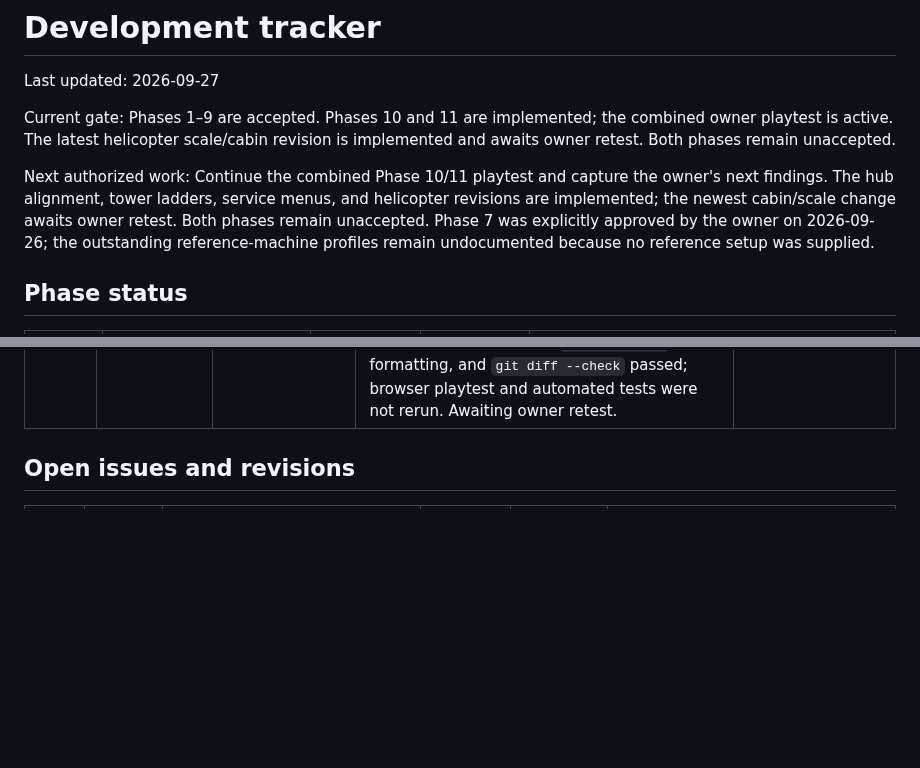
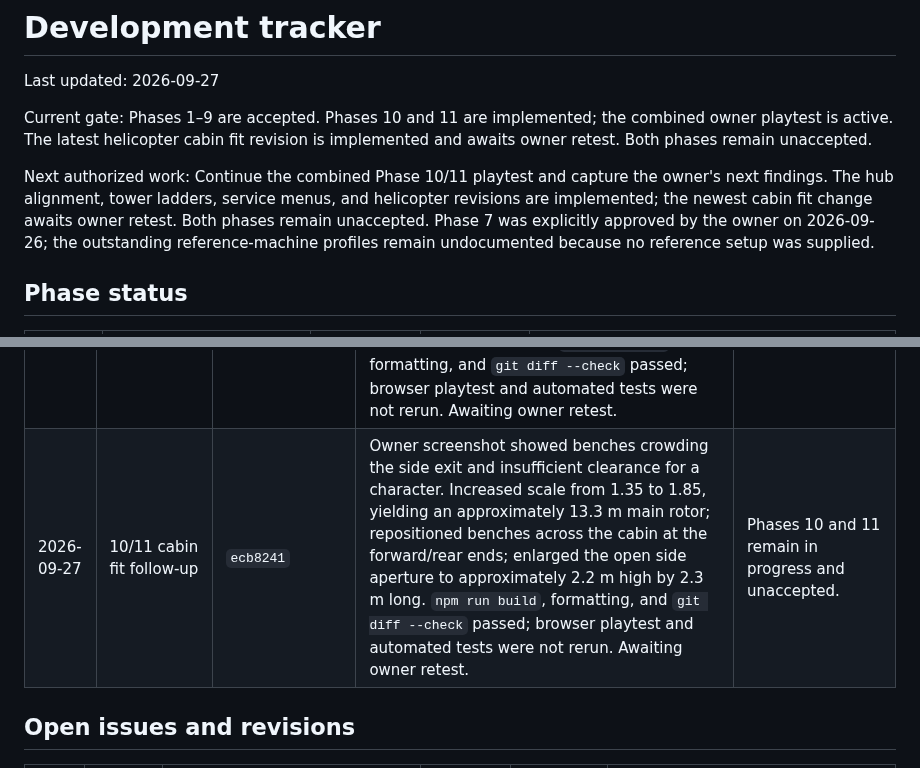
Before and after one commit to Jan-coder103/LastLight, a Markdown page: tracker.md, 2 parts joined by grey strips. Rendered like a GitHub page; blank space fills up the shorter version.

Commit message:
Record helicopter cabin fit follow-up

```diff
--- a/tracker.md
+++ b/tracker.md
@@ -2,9 +2,9 @@
 
 Last updated: 2026-09-27
 
-Current gate: Phases 1–9 are accepted. Phases 10 and 11 are implemented; the combined owner playtest is active. The latest helicopter scale/cabin revision is implemented and awaits owner retest. Both phases remain unaccepted.
+Current gate: Phases 1–9 are accepted. Phases 10 and 11 are implemented; the combined owner playtest is active. The latest helicopter cabin fit revision is implemented and awaits owner retest. Both phases remain unaccepted.
 
-Next authorized work: Continue the combined Phase 10/11 playtest and capture the owner's next findings. The hub alignment, tower ladders, service menus, and helicopter revisions are implemented; the newest cabin/scale change awaits owner retest. Both phases remain unaccepted. Phase 7 was explicitly approved by the owner on 2026-09-26; the outstanding reference-machine profiles remain undocumented because no reference setup was supplied.
+Next authorized work: Continue the combined Phase 10/11 playtest and capture the owner's next findings. The hub alignment, tower ladders, service menus, and helicopter revisions are implemented; the newest cabin fit change awaits owner retest. Both phases remain unaccepted. Phase 7 was explicitly approved by the owner on 2026-09-26; the outstanding reference-machine profiles remain undocumented because no reference setup was supplied.
 
 ## Phase status
 
@@ -343,6 +343,7 @@ Owner approval is recorded as the phase gate. The reference-machine normal/stres
 | 2026-09-27 | 10/11 first playtest feedback | `61724bf`          | Owner reported the operations board was separated from its north-side interaction point, tower ladder rungs did not follow their tilted backplates, the camp helicopter model needed improvement, and the quartermaster/storage opened the same menu. Moved the board to the marker, parented rungs to the tilted ladder group, built and animated a shared detailed helicopter model, and added separate quartermaster, storage, and operations menus while retaining the combined M terminal. `npm run build`, formatting, and `git diff --check` passed; tests/browser smoke were not rerun. Awaiting owner retest; combined playtest remains active.                                                                         | Phases 10 and 11 remain in progress and unaccepted.                                                      |
 | 2026-09-27 | 10/11 chopper follow-up       | `01f3abc`          | Owner clarified the chopper should be slightly larger and provided an image highlighting the protruding windscreen and backwards-facing tail rotor. Scaled the shared model 12%, fitted the windscreen and cabin glazing to the curved shells, and rotated the tail rotor 90 degrees so its plane faces sideways and it spins around the lateral axle. `npm run build` and formatting passed; browser playtest and automated tests were not rerun. Awaiting owner retest.                                                                                                                                                                                                                                                        | Phases 10 and 11 remain in progress and unaccepted.                                                      |
 | 2026-09-27 | 10/11 open cabin chopper      | `87c3e9d`          | Owner said the helicopter remained small beside the character and requested a further scale increase, open troop doors on both sides, and seating. Increased model scale from 1.12 to 1.35, cut openings into both sides of the cabin, added a cabin floor and longitudinal benches, and removed side glazing and door panels. `npm run build`, formatting, and `git diff --check` passed; browser playtest and automated tests were not rerun. Awaiting owner retest.                                                                                                                                                                                                                                                           | Phases 10 and 11 remain in progress and unaccepted.                                                      |
+| 2026-09-27 | 10/11 cabin fit follow-up     | `ecb8241`          | Owner screenshot showed benches crowding the side exit and insufficient clearance for a character. Increased scale from 1.35 to 1.85, yielding an approximately 13.3 m main rotor; repositioned benches across the cabin at the forward/rear ends; enlarged the open side aperture to approximately 2.2 m high by 2.3 m long. `npm run build`, formatting, and `git diff --check` passed; browser playtest and automated tests were not rerun. Awaiting owner retest.                                                                                                                                                                                                                                                            | Phases 10 and 11 remain in progress and unaccepted.                                                      |
 
 ## Open issues and revisions
 
```
